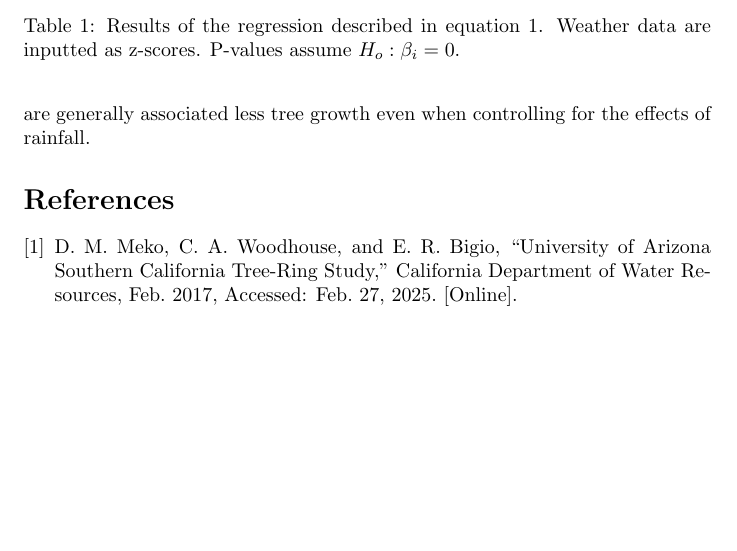
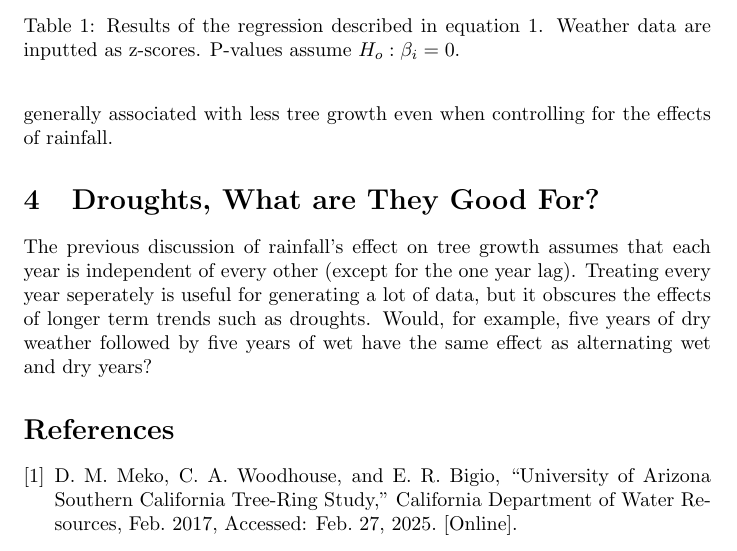
Before and after one commit to mac15max15/TreeRings, a LaTeX document (report/trees.tex): part of page 7 of 7, cut so that both start at the same text, the shorter picture padded with empty space. Compiled offline with pdfLaTeX.

Commit message:
drought changes

```diff
--- a/report/trees.tex
+++ b/report/trees.tex
@@ -106,7 +106,10 @@ Region & Coefficient & Estimate & Standard Error & p-value\\
 \caption{Results of the regression described in equation \ref{eq:linreg}. Weather data are inputted as z-scores. P-values assume $ H_o: \beta_i = 0$.}
 \end{table}
 
-All three regions had a positive estimate for $\hat{\beta_1}$ meaning that relatively higher rainfall is correlated with increased tree ring growth, but the magnitudes and errors differ among the regions. While Southern California and the Southern Sierra had relatively small ($<0.05$) p-values for $\hat{\beta_1}$, the magnitude and significance of $\hat{\beta_1}$  were smaller in the Upper Colorado.  The interesting takeaway is that in the Upper Colorado, the driest of the three regions, year to year rainfall differences matter less than in Southern California and the Sierra. In general,  $\hat{\beta_3}$, the effect of temperature, was much less significant. Ignoring Southern California, where there is almost no discernable correlation at all, warmer years are generally associated less tree growth even when controlling for the effects of rainfall.
+All three regions had a positive estimate for $\hat{\beta_1}$ meaning that relatively higher rainfall is correlated with increased tree ring growth, but the magnitudes and errors differ among the regions. While Southern California and the Southern Sierra had relatively small ($<0.05$) p-values for $\hat{\beta_1}$, the magnitude and significance of $\hat{\beta_1}$  were smaller in the Upper Colorado.  The interesting takeaway is that in the Upper Colorado, the driest of the three regions, year to year rainfall differences matter less than in Southern California and the Sierra. In general,  $\hat{\beta_3}$, the effect of temperature, was much less significant. Ignoring Southern California, where there is almost no discernable correlation at all, warmer years are generally associated with less tree growth even when controlling for the effects of rainfall.
+
+\section{Droughts, What are They Good For?}
+The previous discussion of rainfall's effect on tree growth assumes that each year is independent of every other (except for the one year lag). Treating every year seperately is useful for generating a lot of data, but it obscures the effects of longer term trends such as droughts. Would, for example, five years of dry weather followed by five years of wet have the same effect as alternating wet and dry years?
 
 
 
```
Also changed, not shown: 1 other file.
